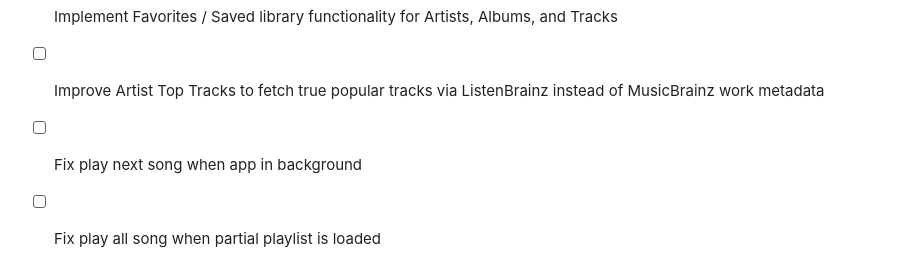
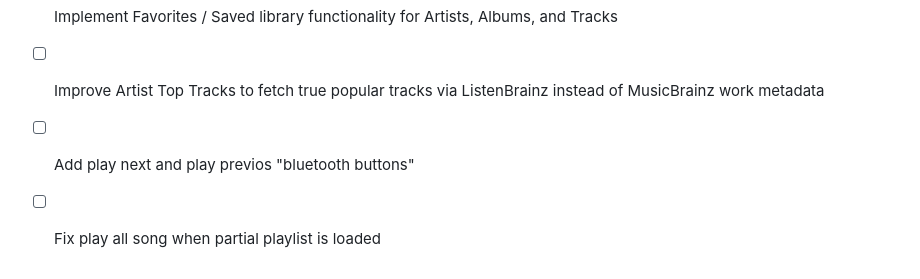
Before and after one commit to stefare90/musicare, a Markdown page: documents/ROADMAP.md, the part around the change. GitHub-like rendering.

Commit message:
update "fix later" section

```diff
--- a/documents/ROADMAP.md
+++ b/documents/ROADMAP.md
@@ -223,5 +223,5 @@ This roadmap tracks the step-by-step implementation of the MusicAre application
 *   [ ] Add artist list and album name in bottom modal options
 *   [ ] Implement Favorites / Saved library functionality for Artists, Albums, and Tracks
 *   [ ] Improve Artist Top Tracks to fetch true popular tracks via ListenBrainz instead of MusicBrainz work metadata
-*   [ ] Fix play next song when app in background
+*   [ ] Add play next and play previos "bluetooth buttons"
 *   [ ] Fix play all song when partial playlist is loaded
```
